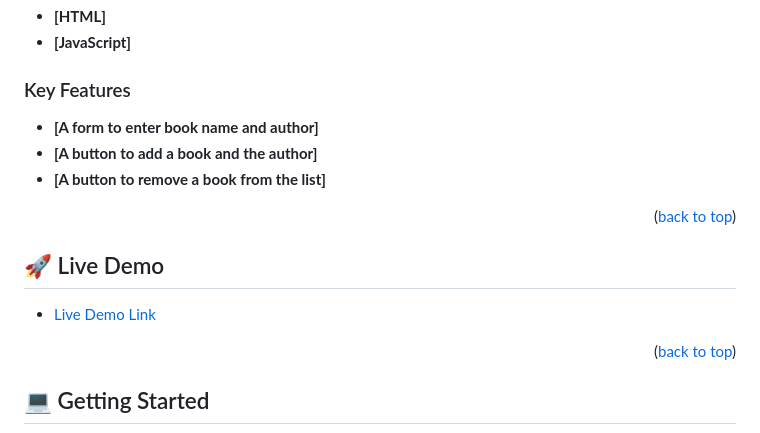
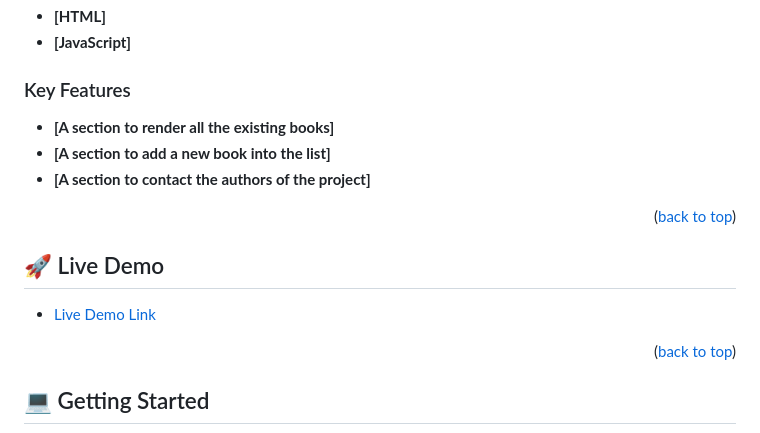
Before and after one commit to chepkok3/awesome-books, a Markdown page: README.md, the part around one of its changes. Drawn GitHub-style.

Commit message:
Update README.md
Add a live demo link
Update features list
Update authors information

```diff
--- a/README.md
+++ b/README.md
@@ -33,9 +33,9 @@
 
 ### Key Features <a name="key-features"></a>
 
-- **[A form to enter book name and author]**
-- **[A button to add a book and the author]**
-- **[A button to remove a book from the list]**
+- **[A section to render all the existing books]**
+- **[A section to add a new book into the list]**
+- **[A section to contact the authors of the project]**
 
 <p align="right">(<a href="#readme-top">back to top</a>)</p>
 
```
Also changed, not shown: other parts of README.md (+2 -1 lines).
